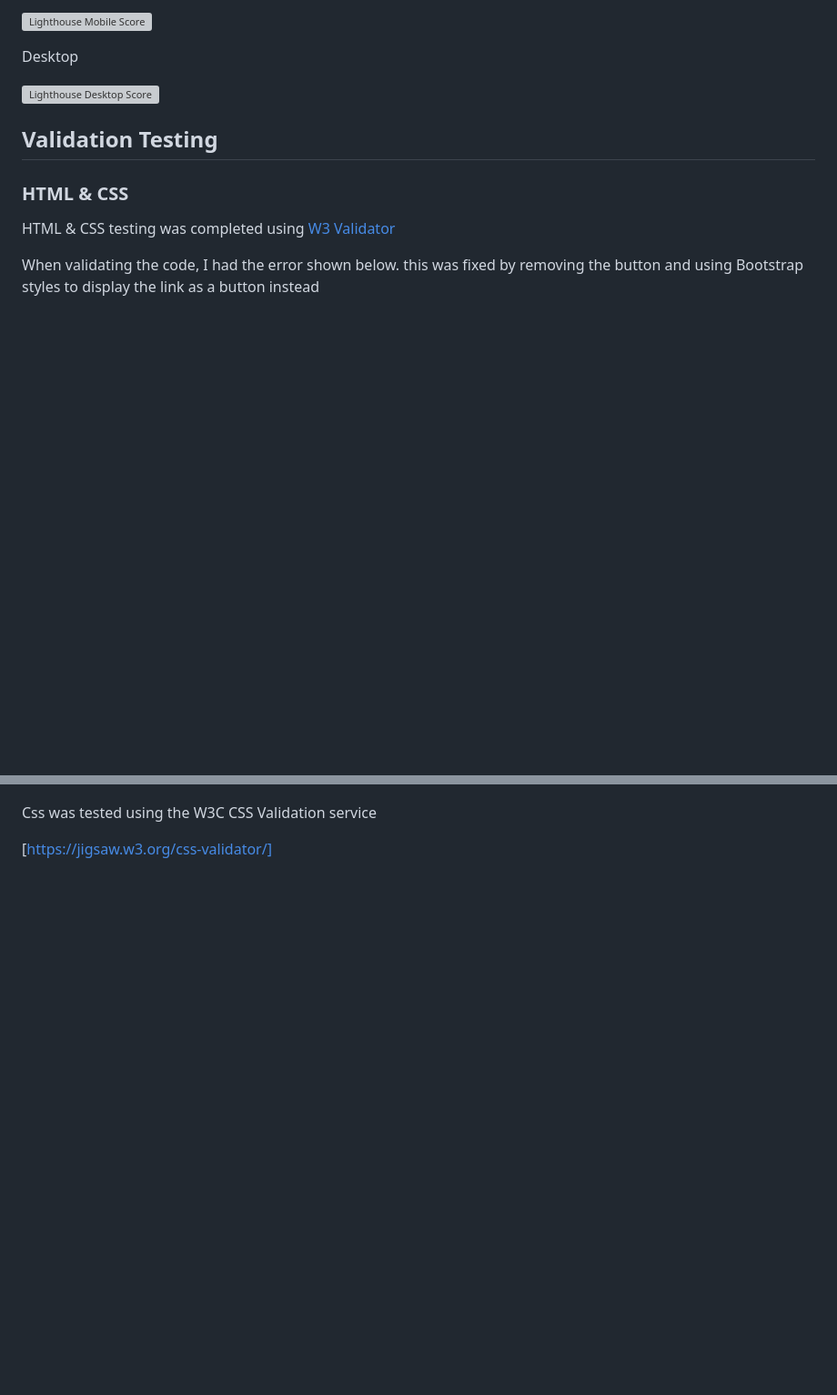
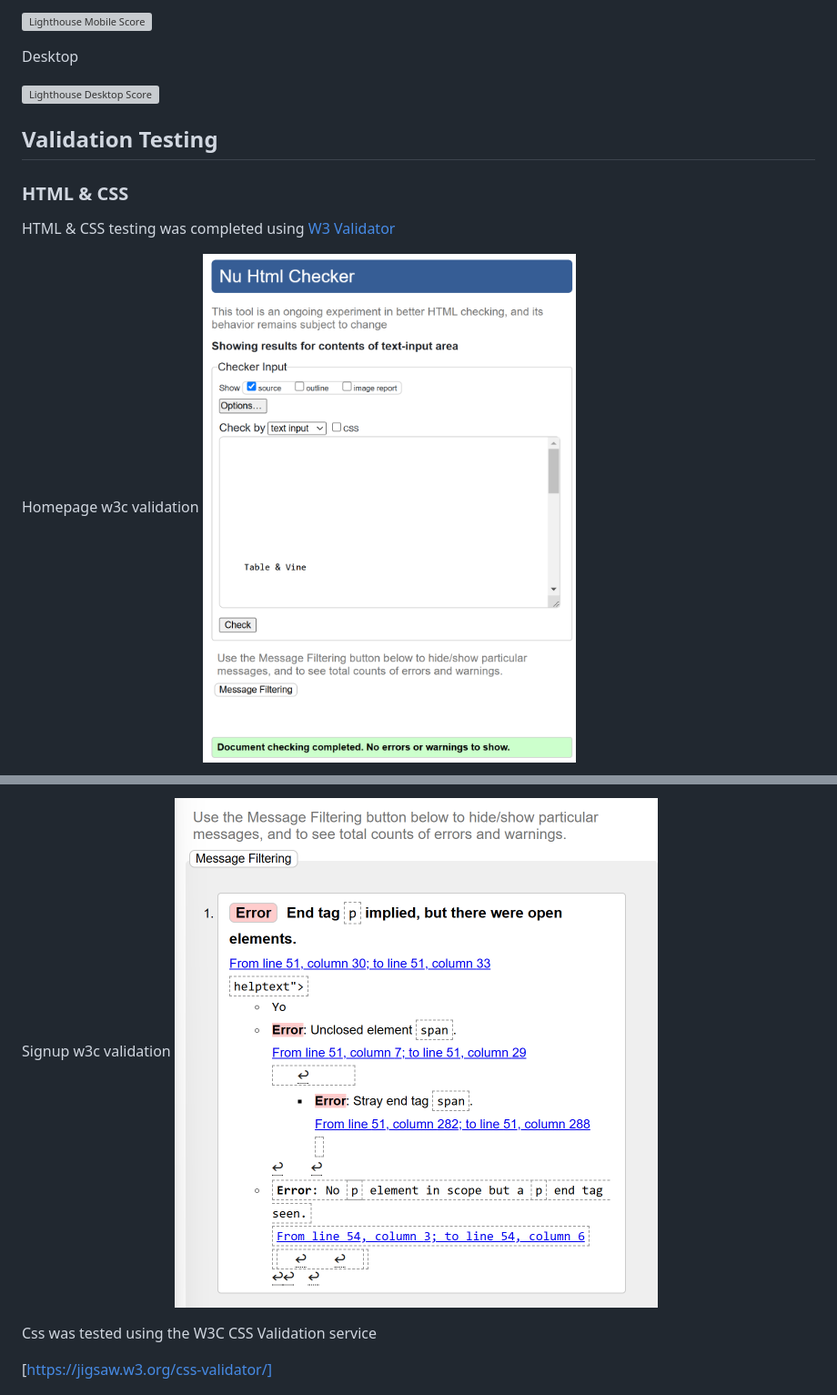
Before and after one commit to ashley9368/restaurant-booking-system, a Markdown page: README.md, 2 parts joined by grey strips. Shown: that part at 91% size. GitHub-like rendering; pictures changed too: static/images/homepage-w3c.png (added), static/images/signup-w3c-1-error.png (added); blank space fills up the shorter version; grey boxes are pictures that could not be loaded.

Commit message:
Fixe  various typos, improved comments, and validtted all HTML and CSS.

```diff
--- a/README.md
+++ b/README.md
@@ -253,5 +253,6 @@ Desktop
 
 HTML & CSS testing was completed using [W3 Validator](https://validator.w3.org/)
 
-When validating the code, I had the error shown below. this was fixed by removing the button and using Bootstrap styles to display the link as a button instead
+Homepage w3c validation
+![HTML Validation - Homepage](static/images/homepage-w3c.png)
 
@@ -259,3 +273,5 @@ When validating the code, I had the error shown below. this was fixed by removin
+Signup w3c validation
+![HTML Validation - Signup](static/images/signup-w3c-1-error.png)
 
 Css was tested using the W3C CSS Validation service
 
```
Also changed, not shown: other parts of README.md (+21 -20 lines), static/images/booking-w3c.png (added), static/images/login-w3c.png (added), static/images/manage-booking-w3c.png (added), static/images/menu-w3c.png (added), 7 other files.
